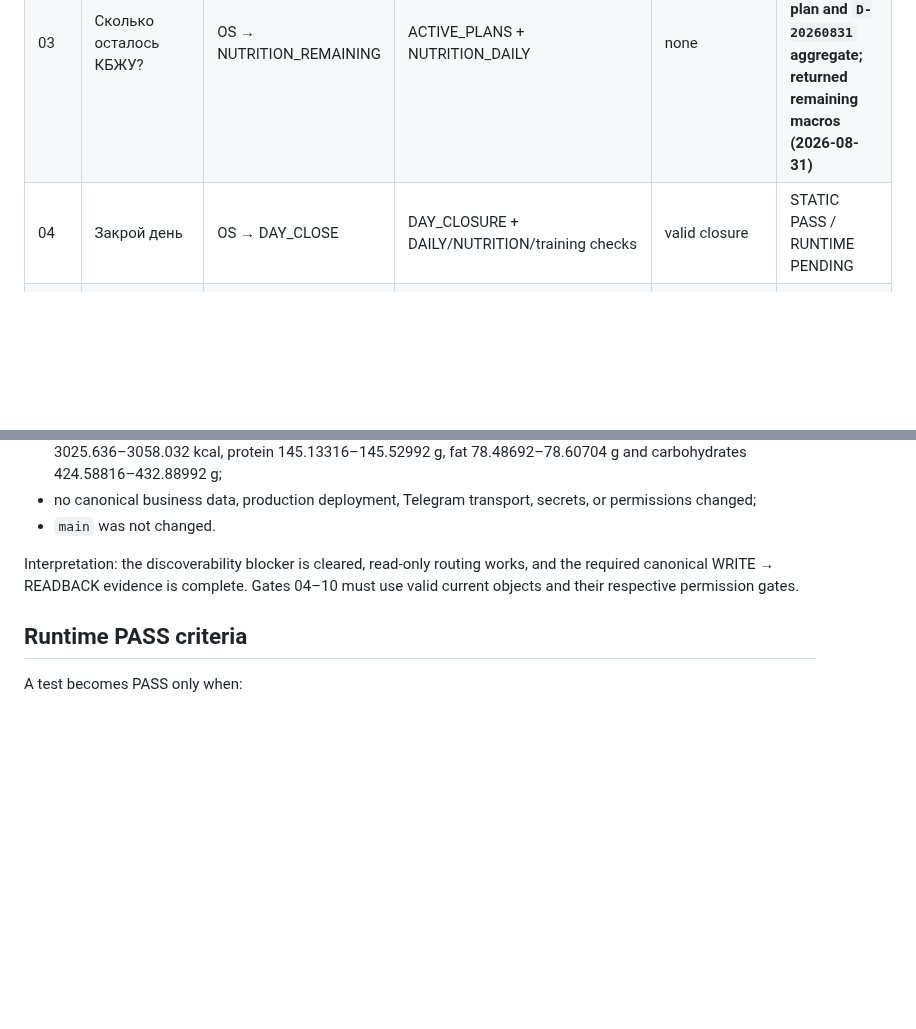
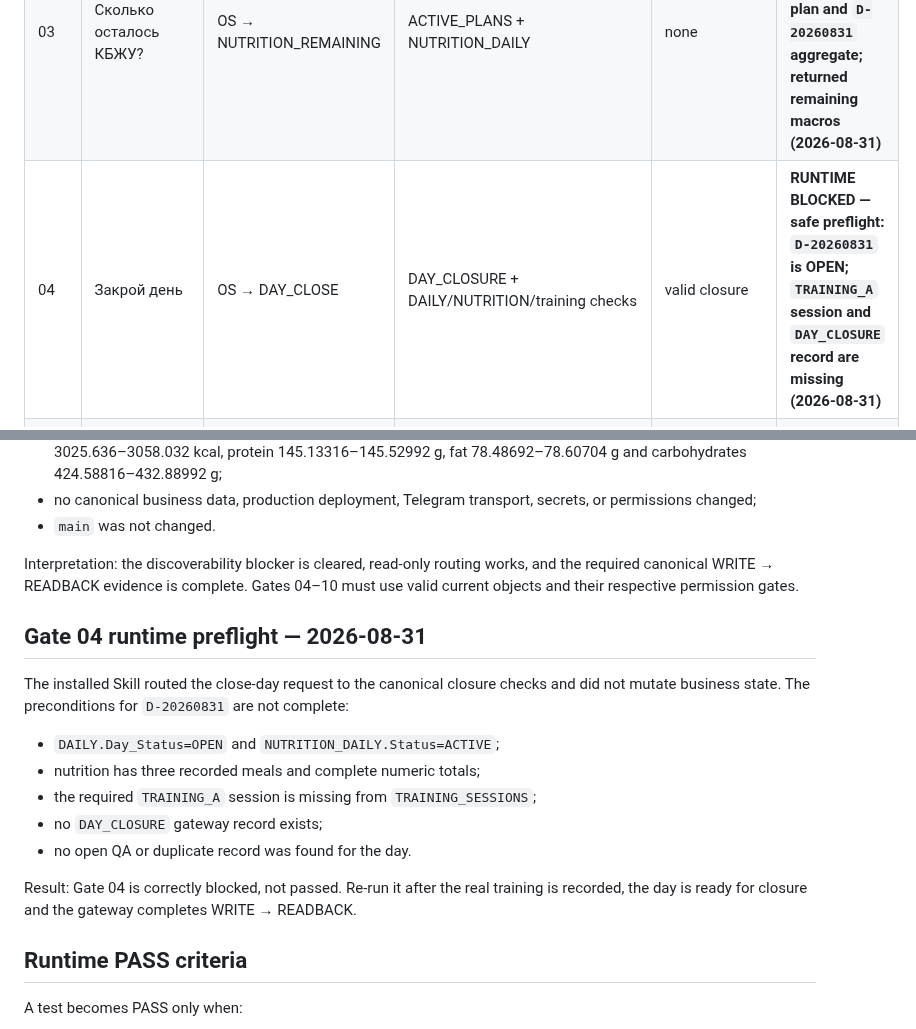
Before and after one commit to rulevd21/R-Form, a Markdown page: docs/operating-architecture/ACCEPTANCE_MATRIX.md, 2 parts joined by grey strips. Drawn GitHub-style; blank space fills up the shorter version.

Commit message:
docs: record Gate 04 closure preflight block

```diff
--- a/docs/operating-architecture/ACCEPTANCE_MATRIX.md
+++ b/docs/operating-architecture/ACCEPTANCE_MATRIX.md
@@ -10,7 +10,7 @@ This matrix distinguishes static architecture validation from runtime E2E valida
 | 01 | Открой день | OS → DAY_OPEN → day/nutrition | DAILY + active plan + ingest path | create/reuse OPEN day | **RUNTIME PASS — reused `D-20260831` in `OPEN`; no duplicate (2026-08-31)** |
 | 02 | Добавь еду | OS → MEAL_ADD → nutrition | NUTRITION_RAW → NUTRITION_DAILY | meal write + aggregate | **RUNTIME PASS — actual meal `F-20260831-000457` written and aggregates read back (2026-08-31)** |
 | 03 | Сколько осталось КБЖУ? | OS → NUTRITION_REMAINING | ACTIVE_PLANS + NUTRITION_DAILY | none | **RUNTIME PASS — read current `TRAINING_A` plan and `D-20260831` aggregate; returned remaining macros (2026-08-31)** |
-| 04 | Закрой день | OS → DAY_CLOSE | DAY_CLOSURE + DAILY/NUTRITION/training checks | valid closure | STATIC PASS / RUNTIME PENDING |
+| 04 | Закрой день | OS → DAY_CLOSE | DAY_CLOSURE + DAILY/NUTRITION/training checks | valid closure | **RUNTIME BLOCKED — safe preflight: `D-20260831` is OPEN; `TRAINING_A` session and `DAY_CLOSURE` record are missing (2026-08-31)** |
 | 05 | Добавь тренировку | OS → TRAINING_ADD | TRAINING_PLAN/SESSIONS/SETS | factual session/set write | STATIC PASS / RUNTIME PENDING |
 | 06 | Обнови статус подготовки | OS → PREP_STATUS | training + metrics + plans + decisions | none by default | STATIC PASS / RUNTIME PENDING |
 | 07 | Сформируй Weekly Report | OS → WEEKLY_BUILD | closed period facts + exact Weekly artifact | DRAFT/update | STATIC PASS / RUNTIME PENDING |
@@ -57,6 +57,18 @@ Fresh runtime evidence:
 
 Interpretation: the discoverability blocker is cleared, read-only routing works, and the required canonical WRITE → READBACK evidence is complete. Gates 04–10 must use valid current objects and their respective permission gates.
 
+## Gate 04 runtime preflight — 2026-08-31
+
+The installed Skill routed the close-day request to the canonical closure checks and did not mutate business state. The preconditions for `D-20260831` are not complete:
+
+- `DAILY.Day_Status=OPEN` and `NUTRITION_DAILY.Status=ACTIVE`;
+- nutrition has three recorded meals and complete numeric totals;
+- the required `TRAINING_A` session is missing from `TRAINING_SESSIONS`;
+- no `DAY_CLOSURE` gateway record exists;
+- no open QA or duplicate record was found for the day.
+
+Result: Gate 04 is correctly blocked, not passed. Re-run it after the real training is recorded, the day is ready for closure and the gateway completes WRITE → READBACK.
+
 ## Runtime PASS criteria
 
 A test becomes PASS only when:
```
